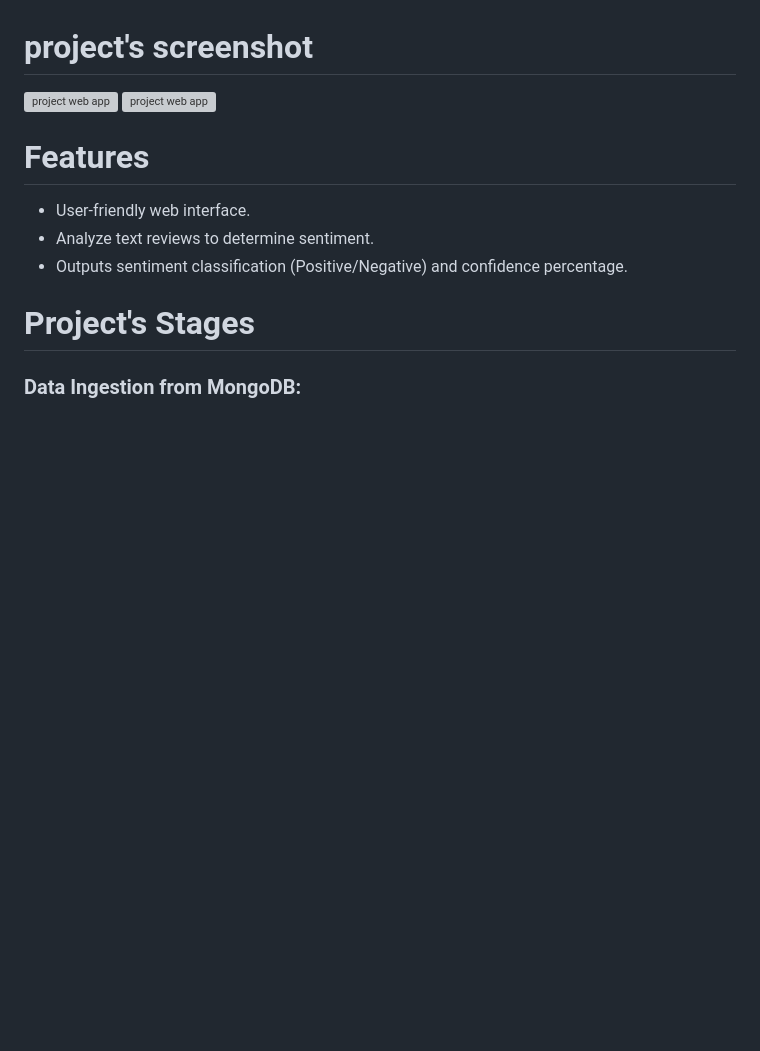
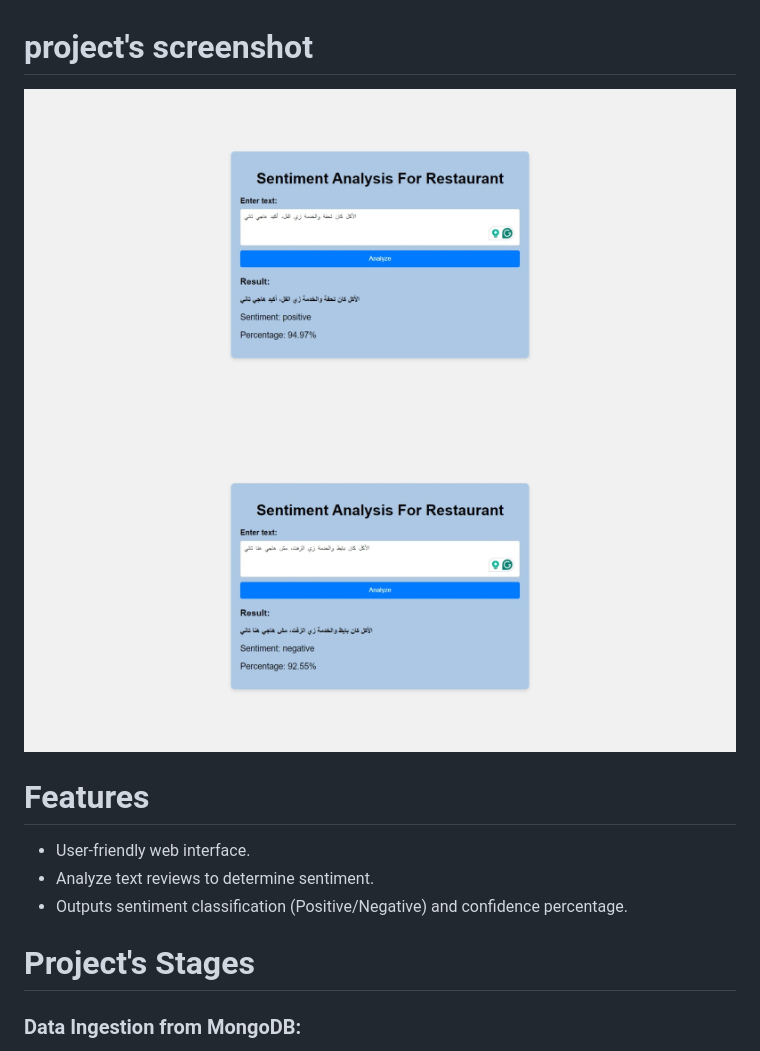
Before and after one commit to AhmedRabie01/Arabic-Sentiment-Analysis-using-Arabic-BERT, a Markdown page: README.md, the part around the change. Rendered like a GitHub page; blank space fills up the shorter version; grey boxes are pictures that could not be loaded.

```diff
--- a/README.md
+++ b/README.md
@@ -8,8 +8,8 @@ Sentiment analysis is a fascinating area of NLP that involves understanding and
 
 
 # project's screenshot
-![project web app](https://github.com/AhmedRabie01/Arabic-Sentiment-Analysis-using-Arabic-BERT/blob/main/photo/Screenshot_12-12-2024_15730_127.0.0.1.jpeg)
-![project web app](https://github.com/AhmedRabie01/Arabic-Sentiment-Analysis-using-Arabic-BERT/blob/main/photo/Screenshot_12-12-2024_15843_127.0.0.1.jpeg)
+![project web app](https://github.com/AhmedRabie01/Arabic-Sentiment-Analysis-using-Arabic-BERT/blob/main/photo/Screenshot_12-12-2024_21316_127.0.0.1.jpeg)
+![project web app](https://github.com/AhmedRabie01/Arabic-Sentiment-Analysis-using-Arabic-BERT/blob/main/photo/Screenshot_12-12-2024_21233_127.0.0.1.jpeg)
 
 
 
```
